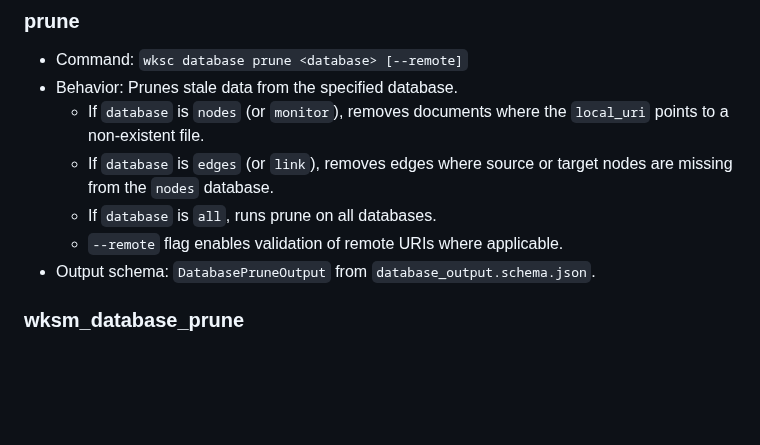
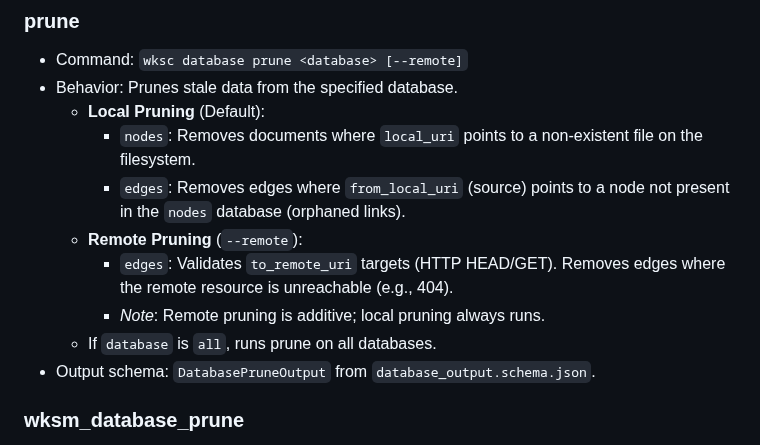
Before and after one commit to wawiesel/wks, a Markdown page: docs/specifications/database.md, the part around the change. Drawn GitHub-style; blank space fills up the shorter version.

Commit message:
docs(database): clarify local vs remote pruning
Explicitly defines local pruning as filesystem/source existence checks and remote pruning as HTTP validation of remote targets in the database specification.

```diff
--- a/docs/specifications/database.md
+++ b/docs/specifications/database.md
@@ -45,10 +45,13 @@ Database commands (list/show/reset) with consistent schemas across CLI and MCP.
 ### prune
 - Command: `wksc database prune <database> [--remote]`
 - Behavior: Prunes stale data from the specified database.
-    - If `database` is `nodes` (or `monitor`), removes documents where the `local_uri` points to a non-existent file.
-    - If `database` is `edges` (or `link`), removes edges where source or target nodes are missing from the `nodes` database.
+    - **Local Pruning** (Default):
+        - `nodes`: Removes documents where `local_uri` points to a non-existent file on the filesystem.
+        - `edges`: Removes edges where `from_local_uri` (source) points to a node not present in the `nodes` database (orphaned links).
+    - **Remote Pruning** (`--remote`):
+        - `edges`: Validates `to_remote_uri` targets (HTTP HEAD/GET). Removes edges where the remote resource is unreachable (e.g., 404).
+        - *Note*: Remote pruning is additive; local pruning always runs.
     - If `database` is `all`, runs prune on all databases.
-    - `--remote` flag enables validation of remote URIs where applicable.
 - Output schema: `DatabasePruneOutput` from `database_output.schema.json`.
 
 ### wksm_database_prune
```
